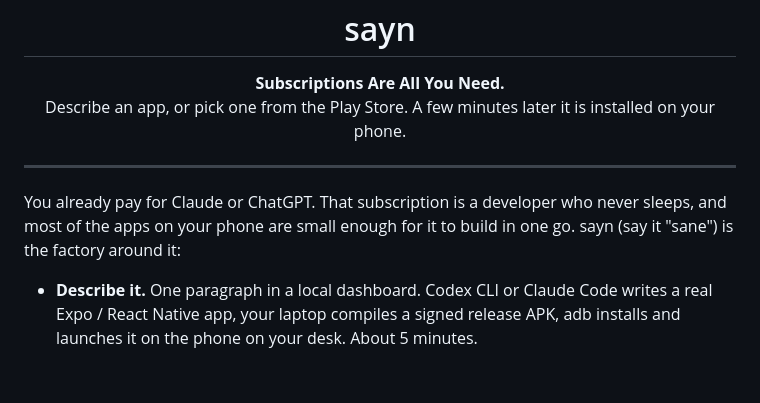
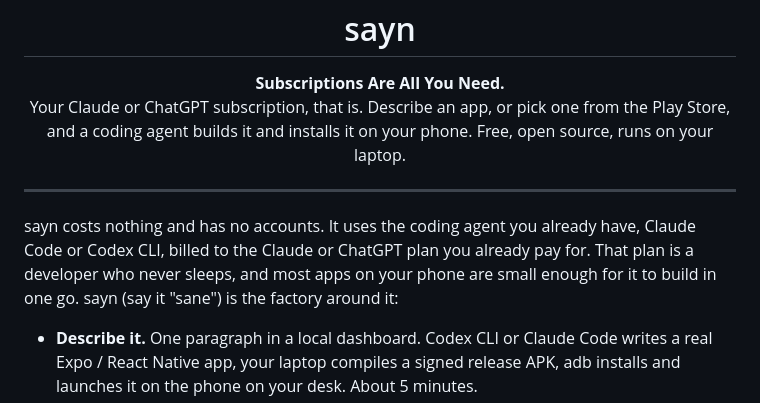
Before and after one commit to Ersho/sayn, a Markdown page: README.md, the part around the change. Drawn GitHub-style; blank space fills up the shorter version.

Commit message:
README: say which subscription we mean

```diff
--- a/README.md
+++ b/README.md
@@ -1,12 +1,14 @@
 <h1 align="center">sayn</h1>
 <p align="center"><b>Subscriptions Are All You Need.</b><br>
-Describe an app, or pick one from the Play Store. A few minutes later it is installed on your phone.</p>
+Your Claude or ChatGPT subscription, that is. Describe an app, or pick one from the Play Store,<br>
+and a coding agent builds it and installs it on your phone. Free, open source, runs on your laptop.</p>
 
 ---
 
-You already pay for Claude or ChatGPT. That subscription is a developer who never sleeps, and most
-of the apps on your phone are small enough for it to build in one go. sayn (say it "sane") is the
-factory around it:
+sayn costs nothing and has no accounts. It uses the coding agent you already have, Claude Code or
+Codex CLI, billed to the Claude or ChatGPT plan you already pay for. That plan is a developer who
+never sleeps, and most apps on your phone are small enough for it to build in one go. sayn (say it
+"sane") is the factory around it:
 
 - **Describe it.** One paragraph in a local dashboard. Codex CLI or Claude Code writes a real Expo /
   React Native app, your laptop compiles a signed release APK, adb installs and launches it on the
```
